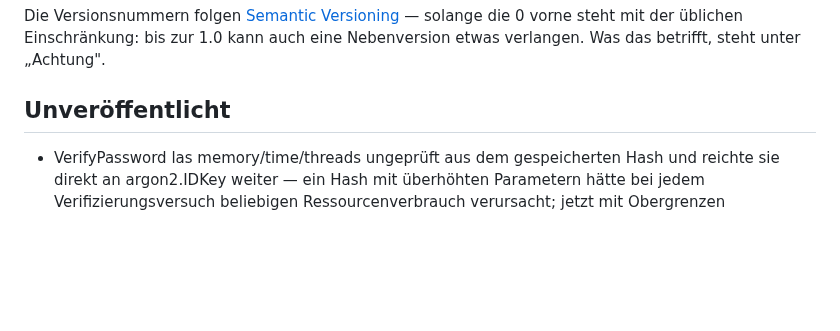
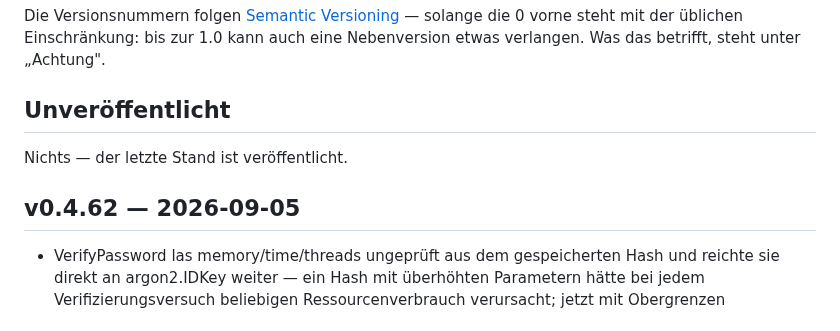
Before and after one commit to marion909/VoltPanel, a Markdown page: CHANGELOG.md, the part around the change. GitHub-like rendering; blank space fills up the shorter version.

Commit message:
CHANGELOG.md: v0.4.62

```diff
--- a/CHANGELOG.md
+++ b/CHANGELOG.md
@@ -12,6 +12,10 @@ solange die 0 vorne steht mit der üblichen Einschränkung: bis zur 1.0 kann auc
 eine Nebenversion etwas verlangen. Was das betrifft, steht unter „Achtung".
 
 ## Unveröffentlicht
+
+Nichts — der letzte Stand ist veröffentlicht.
+
+## v0.4.62 — 2026-09-05
 
 - VerifyPassword las memory/time/threads ungeprüft aus dem gespeicherten
   Hash und reichte sie direkt an argon2.IDKey weiter — ein Hash mit
```
